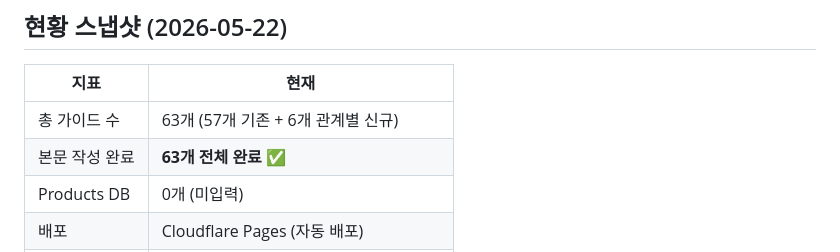
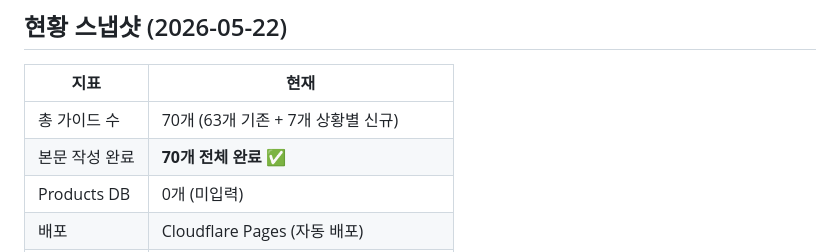
Before and after one commit to hanamanajun-sudo/gift-infoepic, a Markdown page: ROADMAP.md, the part around the change. GitHub-like rendering.

Commit message:
docs: add 7 situation-based guides (취직축하·승진축하·결혼축하·출산축하·결혼기념일·환갑·퇴직)
Co-Authored-By: Claude Sonnet 4.6 <noreply@anthropic.com>

```diff
--- a/ROADMAP.md
+++ b/ROADMAP.md
@@ -92,8 +92,8 @@
 
 | 지표 | 현재 |
 |------|------|
-| 총 가이드 수 | 63개 (57개 기존 + 6개 관계별 신규) |
-| 본문 작성 완료 | **63개 전체 완료** ✅ |
+| 총 가이드 수 | 70개 (63개 기존 + 7개 상황별 신규) |
+| 본문 작성 완료 | **70개 전체 완료** ✅ |
 | Products DB | 0개 (미입력) |
 | 배포 | Cloudflare Pages (자동 배포) |
 | 검색 등록 | Google Search Console ✅ / 네이버 ❌ |
```
